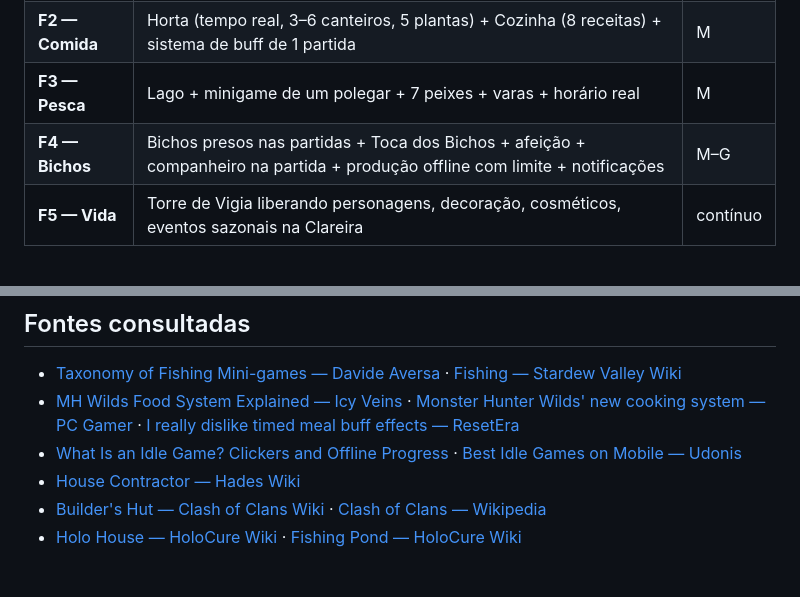
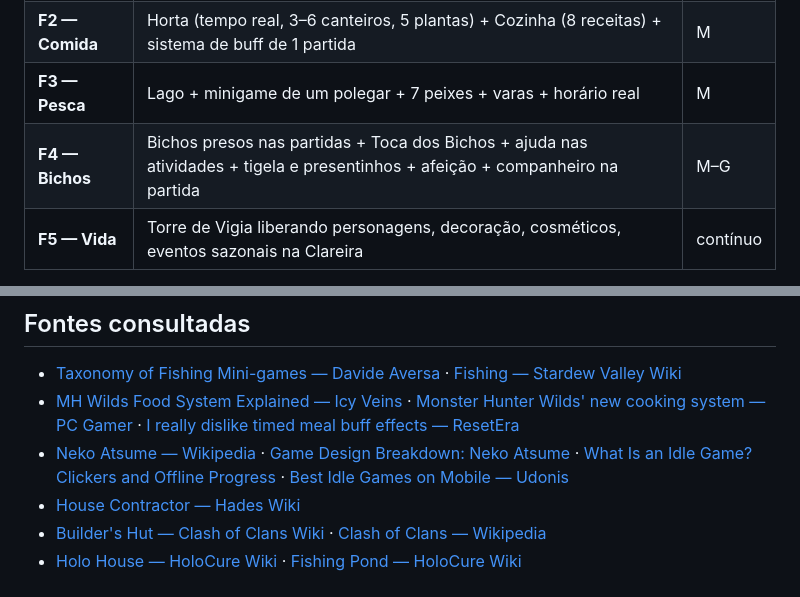
Before and after one commit to lopesleo/Guardiao-Game, a Markdown page: docs/CLAREIRA.md, 2 parts joined by grey strips. Drawn GitHub-style.

```diff
--- a/docs/CLAREIRA.md
+++ b/docs/CLAREIRA.md
@@ -267,7 +273,7 @@ A compra **"Remover anúncios"** concede tudo isso sem assistir.
 | **F1 — Clareira base** | Cena do acampamento como menu; Fogueira (Jogar), Santuário (Bênçãos), Forja (Arsenal), Mural; construções com níveis, **obras com tempo + 1º João-de-Barro**, partidas adiantando obras, Madeira Ancestral caindo nas partidas | M–G |
 | **F2 — Comida** | Horta (tempo real, 3–6 canteiros, 5 plantas) + Cozinha (8 receitas) + sistema de buff de 1 partida | M |
 | **F3 — Pesca** | Lago + minigame de um polegar + 7 peixes + varas + horário real | M |
-| **F4 — Bichos** | Bichos presos nas partidas + Toca dos Bichos + afeição + companheiro na partida + produção offline com limite + notificações | M–G |
+| **F4 — Bichos** | Bichos presos nas partidas + Toca dos Bichos + ajuda nas atividades + tigela e presentinhos + afeição + companheiro na partida | M–G |
 | **F5 — Vida** | Torre de Vigia liberando personagens, decoração, cosméticos, eventos sazonais na Clareira | contínuo |
 
 Sugestão: **F1 e F2 antes do lançamento** (já transformam o menu e criam o hábito
@@ -289,7 +295,7 @@ jogador voltar ("chegou a pescaria!").
 
 - [Taxonomy of Fishing Mini-games — Davide Aversa](https://www.davideaversa.it/blog/game-design-taxonomy-fishing-mini-games/) · [Fishing — Stardew Valley Wiki](https://stardewvalleywiki.com/Fishing)
 - [MH Wilds Food System Explained — Icy Veins](https://www.icy-veins.com/monster-hunter-wilds/news/mh-wilds-food-system-explained-best-buffs-combos/) · [Monster Hunter Wilds' new cooking system — PC Gamer](https://www.pcgamer.com/games/action/monster-hunter-wilds-new-cooking-system-is-a-win-for-balance-but-theres-a-meowscular-chef-shaped-hole-in-my-heart/) · [I really dislike timed meal buff effects — ResetEra](https://www.resetera.com/threads/i-really-dislike-timed-meal-buff-effects.366287/)
-- [What Is an Idle Game? Clickers and Offline Progress](https://azfreegame.com/news/what-is-an-idle-game) · [Best Idle Games on Mobile — Udonis](https://www.blog.udonis.co/mobile-marketing/mobile-games/best-idle-games)
+- [Neko Atsume — Wikipedia](https://en.wikipedia.org/wiki/Neko_Atsume) · [Game Design Breakdown: Neko Atsume](https://alexiamandeville.medium.com/game-design-breakdown-the-simplicity-of-neko-atsume-a8616a937a47) · [What Is an Idle Game? Clickers and Offline Progress](https://azfreegame.com/news/what-is-an-idle-game) · [Best Idle Games on Mobile — Udonis](https://www.blog.udonis.co/mobile-marketing/mobile-games/best-idle-games)
 - [House Contractor — Hades Wiki](https://hades.fandom.com/wiki/House_Contractor)
 - [Builder's Hut — Clash of Clans Wiki](https://clashofclans.fandom.com/wiki/Builder's_Hut) · [Clash of Clans — Wikipedia](https://en.wikipedia.org/wiki/Clash_of_Clans)
 - [Holo House — HoloCure Wiki](https://holocure.wiki.gg/wiki/Holo_House) · [Fishing Pond — HoloCure Wiki](https://holocure.wiki.gg/wiki/Fishing_Pond)
```
Also changed, not shown: other parts of docs/CLAREIRA.md (+45 -39 lines), docs/RITMO_E_APRESENTACAO.md (+4 -4 lines).
